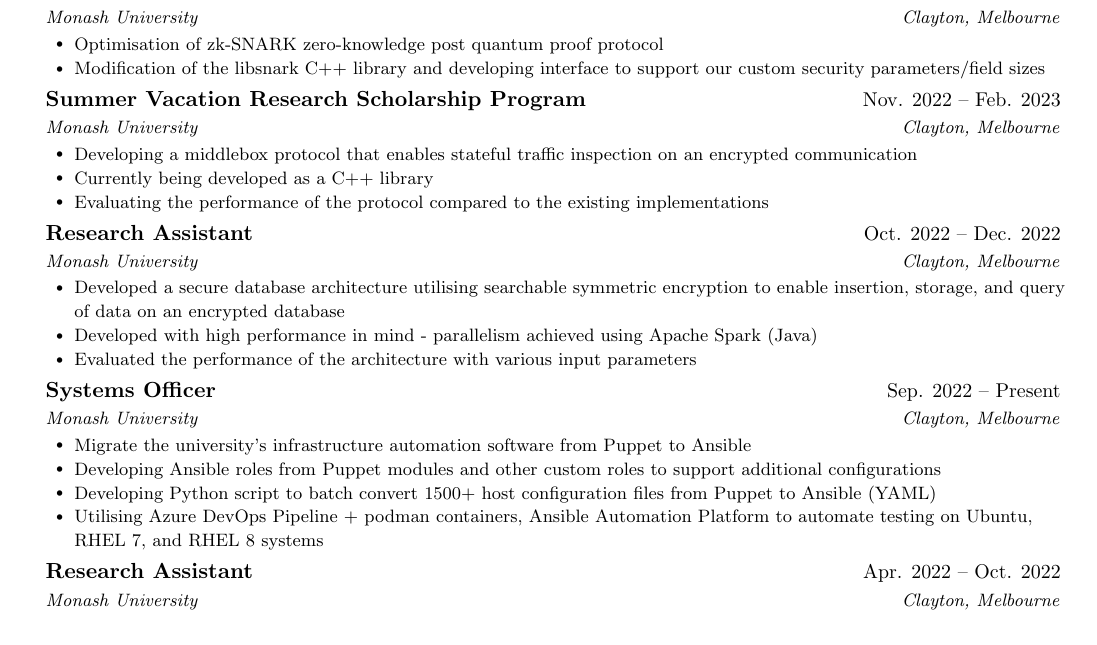
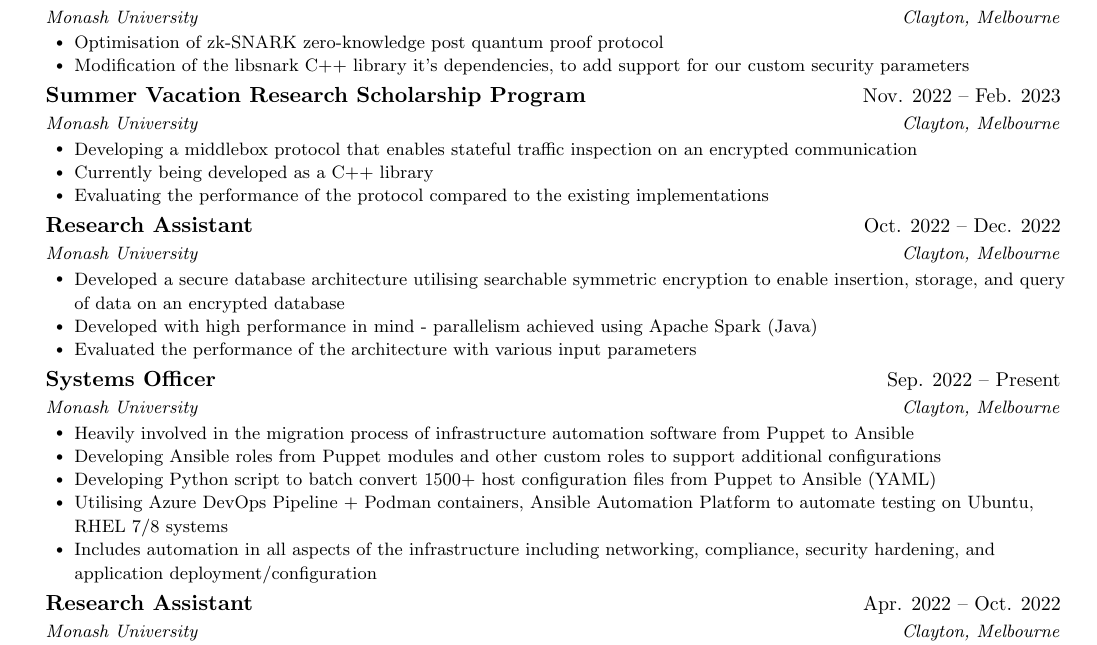
Before and after one commit to k493r0/cv, a LaTeX CV (cv.tex, which reads sections/experience.tex): part of page 1 of 2, cut so that both start at the same text. Compiled offline with pdfLaTeX.

Commit message:
Update experience

```diff
--- a/sections/experience.tex
+++ b/sections/experience.tex
@@ -17,7 +17,7 @@
 {Monash University}{Clayton, Melbourne}
 \resumeItemListStart
 \resumeItem{Optimisation of zk-SNARK zero-knowledge post quantum proof protocol}
-\resumeItem{Modification of the \href{https://github.com/scipr-lab/libsnark/}{libsnark C++ library} and developing interface to support our custom security parameters/field sizes}
+\resumeItem{Modification of the \href{https://github.com/scipr-lab/libsnark/}{libsnark C++ library} it's dependencies, to add support for our custom security parameters}
 %\resumeItem{Project currently under work - Details are omitted}
 \resumeItemListEnd
 
@@ -45,10 +45,11 @@
 {Systems Officer}{Sep. 2022 -- Present}
 {Monash University}{Clayton, Melbourne}
 \resumeItemListStart
-\resumeItem{Migrate the university’s infrastructure automation software from Puppet to Ansible}
+\resumeItem{Heavily involved in the migration process of infrastructure automation software from Puppet to Ansible}
 \resumeItem{Developing Ansible roles from Puppet modules and other custom roles to support additional configurations}
 \resumeItem{Developing Python script to batch convert 1500+ host configuration files from Puppet to Ansible (YAML)}
-\resumeItem{Utilising Azure DevOps Pipeline + podman containers, Ansible Automation Platform to automate testing on Ubuntu, RHEL 7, and RHEL 8 systems}
+\resumeItem{Utilising Azure DevOps Pipeline + Podman containers, Ansible Automation Platform to automate testing on Ubuntu, RHEL 7/8 systems}
+\resumeItem{Includes automation in all aspects of the infrastructure including networking, compliance, security hardening, and application deployment/configuration}
 \resumeItemListEnd
 
 \resumeSubheading
```
